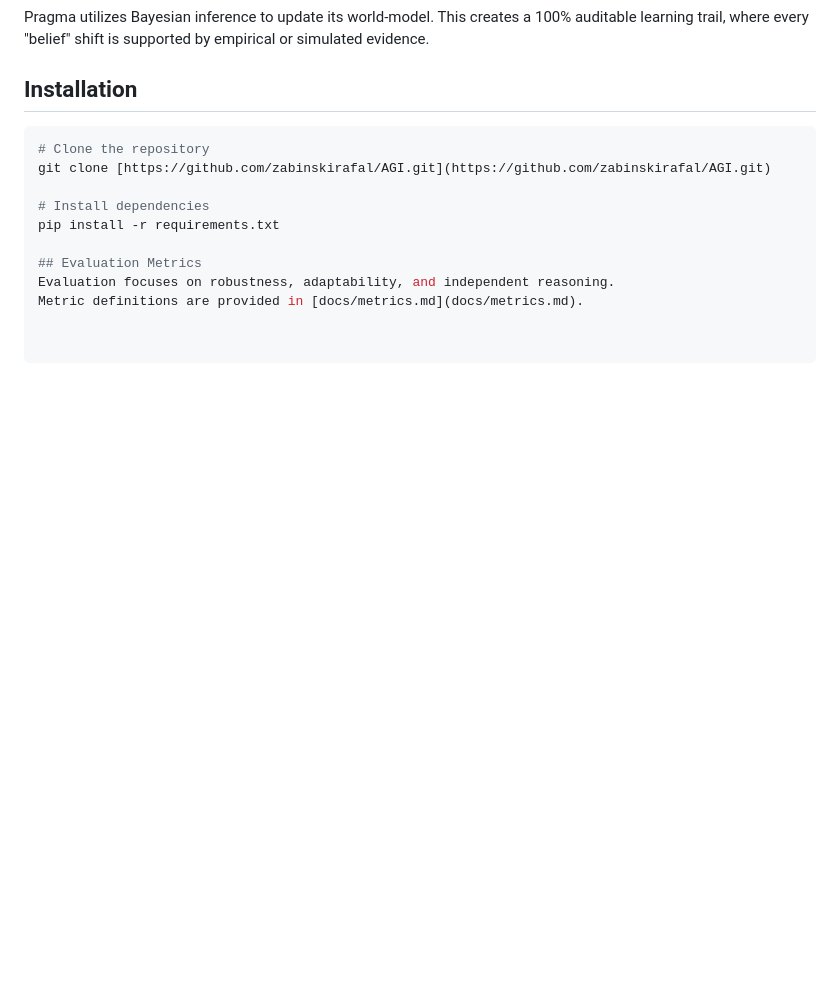
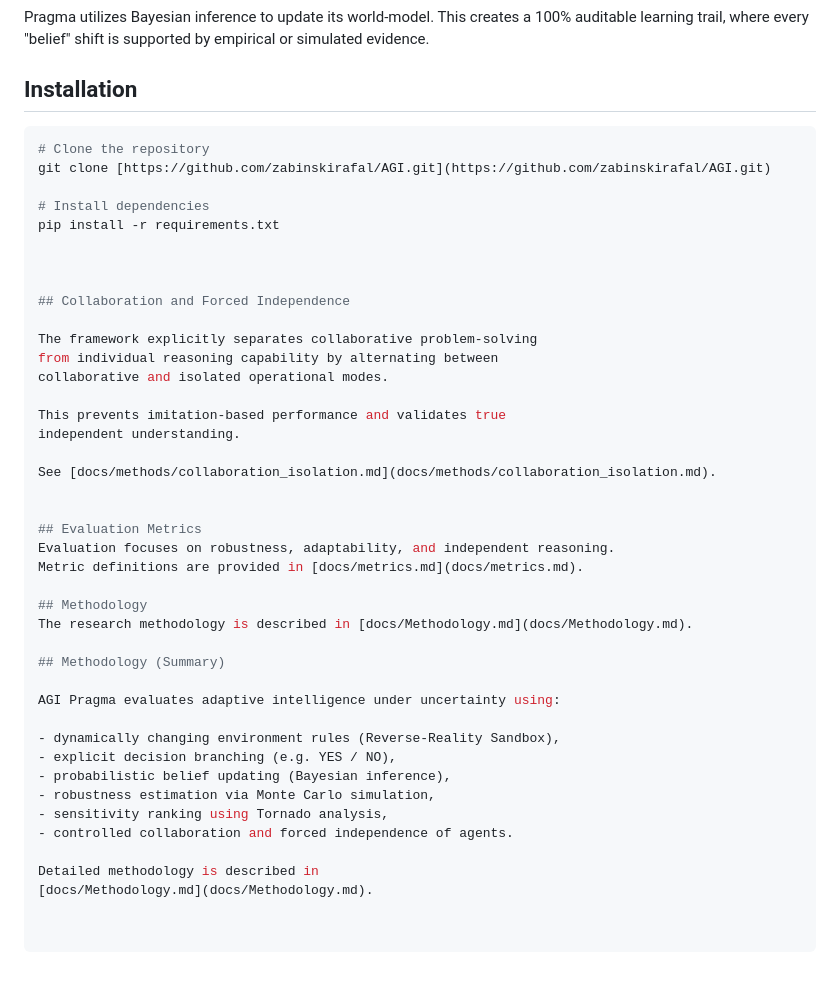
Before and after one commit to zabinskirafal/AGI, a Markdown page: README.md, the part around the change. Rendered like a GitHub page; blank space fills up the shorter version.

```diff
--- a/README.md
+++ b/README.md
@@ -271,6 +271,37 @@ git clone [https://github.com/zabinskirafal/AGI.git](https://github.com/zabinski
 # Install dependencies
 pip install -r requirements.txt
 
+
+
+## Collaboration and Forced Independence
+
+The framework explicitly separates collaborative problem-solving
+from individual reasoning capability by alternating between
+collaborative and isolated operational modes.
+
+This prevents imitation-based performance and validates true
+independent understanding.
+
+See [docs/methods/collaboration_isolation.md](docs/methods/collaboration_isolation.md).
+
+
 ## Evaluation Metrics
 Evaluation focuses on robustness, adaptability, and independent reasoning.
 Metric definitions are provided in [docs/metrics.md](docs/metrics.md).
+
+## Methodology
+The research methodology is described in [docs/Methodology.md](docs/Methodology.md).
+
+## Methodology (Summary)
+
+AGI Pragma evaluates adaptive intelligence under uncertainty using:
+
+- dynamically changing environment rules (Reverse-Reality Sandbox),
+- explicit decision branching (e.g. YES / NO),
+- probabilistic belief updating (Bayesian inference),
+- robustness estimation via Monte Carlo simulation,
+- sensitivity ranking using Tornado analysis,
+- controlled collaboration and forced independence of agents.
+
+Detailed methodology is described in
+[docs/Methodology.md](docs/Methodology.md).
```
